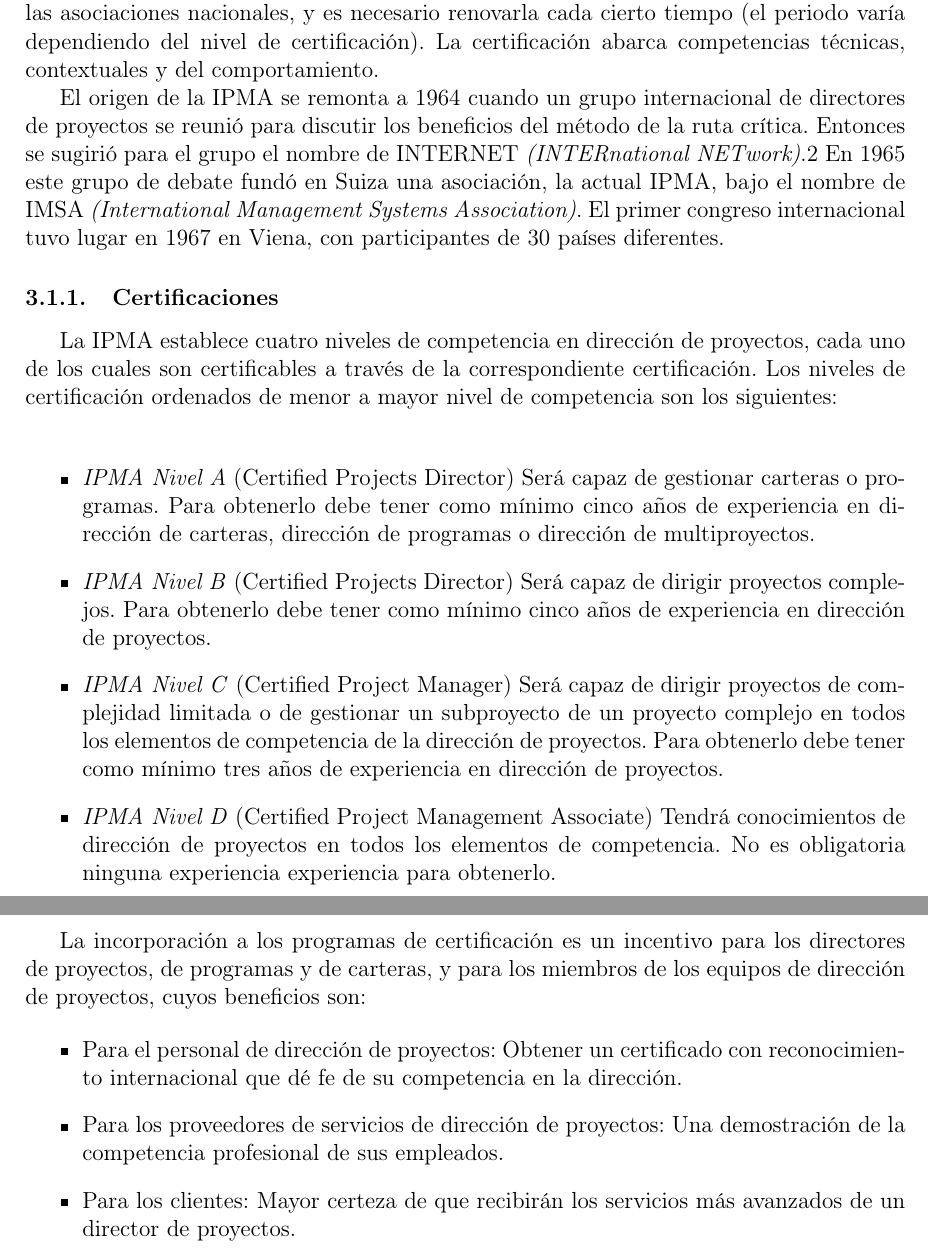
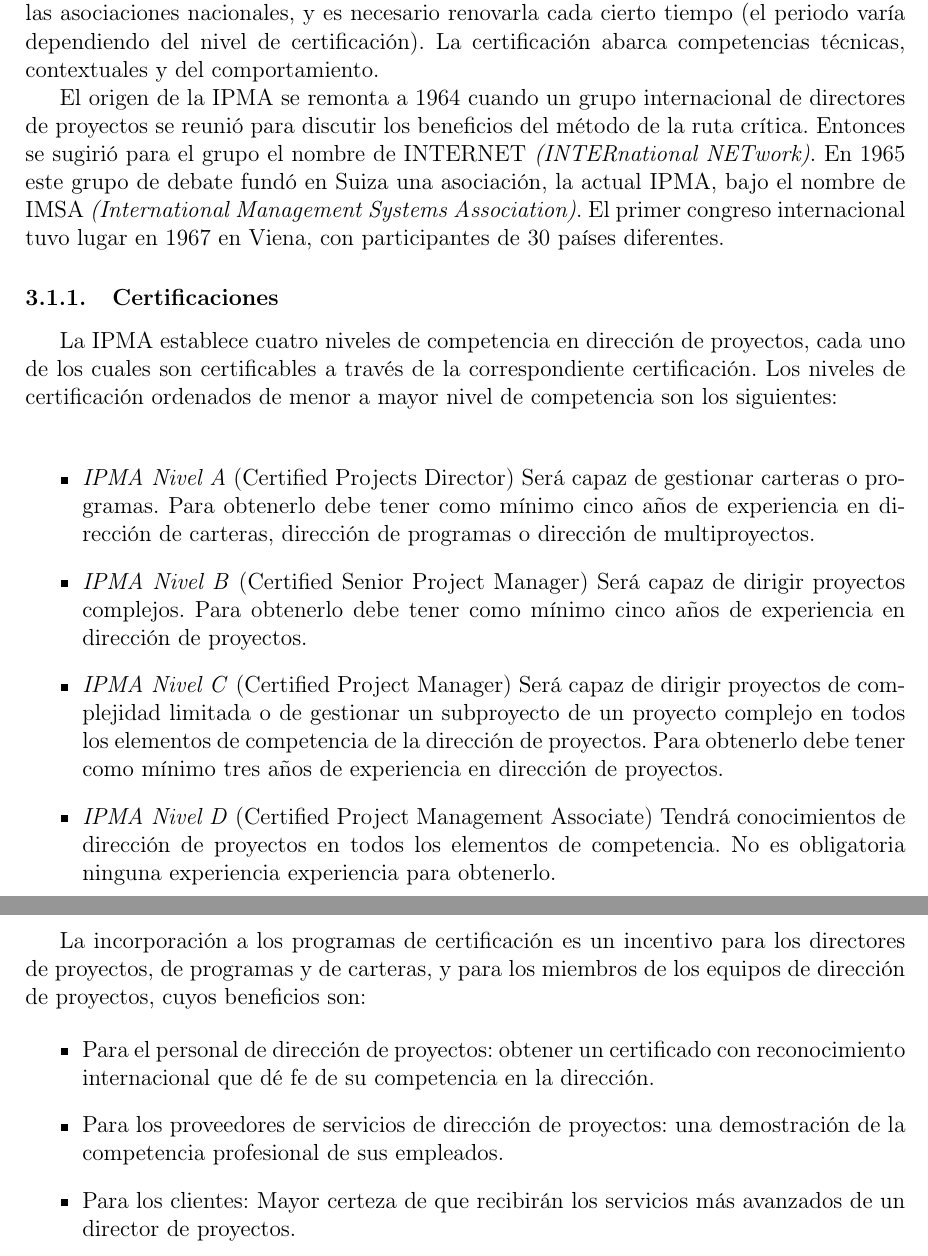
Before and after one commit to javierbg/proyectos-certificaciones, a LaTeX document (main.tex, which reads contenido/ipma.tex): two parts of pages 8 and 9 of 17, joined at a grey line, cut so that both start at the same text. Compiled offline with pdfLaTeX.

Commit message:
Corregidas algunas erratas

```diff
--- a/contenido/ipma.tex
+++ b/contenido/ipma.tex
@@ -6,7 +6,7 @@
 
 Su actividad principal es la certificación de las competencias en dirección de proyectos. Para ello ha desarrollado un marco de certificación para las habilidades en dirección de proyectos: el ICB \emph{(IPMA Competence Baseline)}, que sirve de base para su programa de certificación en cuatro niveles. La certificación se lleva a cabo a través de cualquiera de las asociaciones nacionales, y es necesario renovarla cada cierto tiempo (el periodo varía dependiendo del nivel de certificación). La certificación abarca competencias técnicas, contextuales y del comportamiento.
 
-El origen de la IPMA se remonta a 1964 cuando un grupo internacional de directores de proyectos se reunió para discutir los beneficios del método de la ruta crítica. Entonces se sugirió para el grupo el nombre de INTERNET \emph{(INTERnational NETwork)}.2 En 1965 este grupo de debate fundó en Suiza una asociación, la actual IPMA, bajo el nombre de IMSA \emph{(International Management Systems Association)}. El primer congreso internacional tuvo lugar en 1967 en Viena, con participantes de 30 países diferentes.
+El origen de la IPMA se remonta a 1964 cuando un grupo internacional de directores de proyectos se reunió para discutir los beneficios del método de la ruta crítica. Entonces se sugirió para el grupo el nombre de INTERNET \emph{(INTERnational NETwork)}. En 1965 este grupo de debate fundó en Suiza una asociación, la actual IPMA, bajo el nombre de IMSA \emph{(International Management Systems Association)}. El primer congreso internacional tuvo lugar en 1967 en Viena, con participantes de 30 países diferentes.
 
 \subsubsection{Certificaciones}
 
@@ -14,7 +14,7 @@
 
 \begin{itemize}
 	\item \emph{IPMA Nivel A} (Certified Projects Director) Será capaz de gestionar carteras o programas. Para obtenerlo debe tener como mínimo cinco años de experiencia en dirección de carteras, dirección de programas o dirección de multiproyectos.
-	\item \emph{IPMA Nivel B} (Certified Projects Director) Será capaz de dirigir proyectos complejos. Para obtenerlo debe tener como mínimo cinco años de experiencia en dirección de proyectos.
+	\item \emph{IPMA Nivel B} (Certified Senior Project Manager) Será capaz de dirigir proyectos complejos. Para obtenerlo debe tener como mínimo cinco años de experiencia en dirección de proyectos.
 	\item \emph{IPMA Nivel C} (Certified Project Manager) Será capaz de dirigir proyectos de complejidad limitada o de gestionar un subproyecto de un proyecto complejo en todos los elementos de competencia de la dirección de proyectos. Para obtenerlo debe tener como mínimo tres años de experiencia en dirección de proyectos.
 	\item \emph{IPMA Nivel D} (Certified Project Management Associate) Tendrá conocimientos de dirección de proyectos en todos los elementos de competencia. No es obligatoria ninguna experiencia experiencia para obtenerlo.
 \end{itemize}
@@ -22,8 +22,8 @@
 La incorporación a los programas de certificación es un incentivo para los directores de proyectos, de programas y de carteras, y para los miembros de los equipos de dirección de proyectos, cuyos beneficios son:
 
 \begin{itemize}
-	\item Para el personal de dirección de proyectos: Obtener un certificado con reconocimiento internacional que dé fe de su competencia en la dirección.
-	\item Para los proveedores de servicios de dirección de proyectos: Una demostración de la competencia profesional de sus empleados.
+	\item Para el personal de dirección de proyectos: obtener un certificado con reconocimiento internacional que dé fe de su competencia en la dirección.
+	\item Para los proveedores de servicios de dirección de proyectos: una demostración de la competencia profesional de sus empleados.
 	\item Para los clientes: Mayor certeza de que recibirán los servicios más avanzados de un director de proyectos.
 \end{itemize}
 
```
